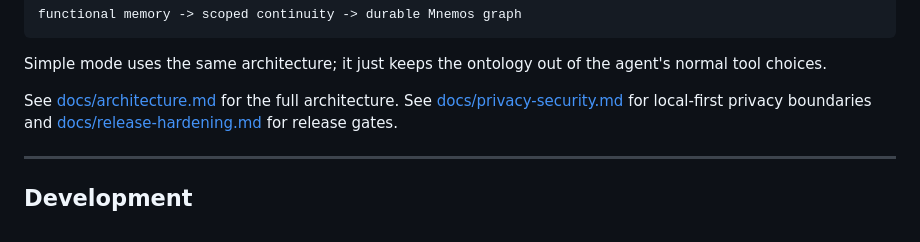
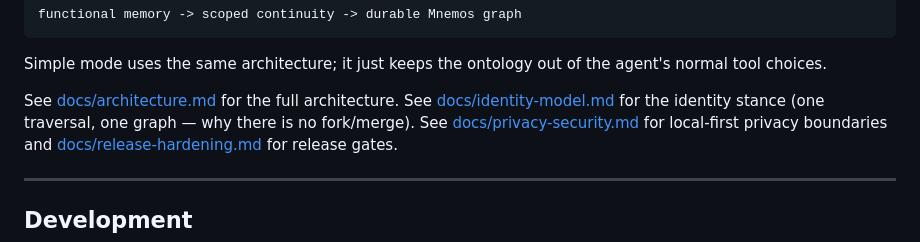
Before and after one commit to Aeshara1014/mnemos, a Markdown page: README.md, the part around the change. GitHub-like rendering.

```diff
--- a/README.md
+++ b/README.md
@@ -282,6 +282,8 @@ Simple mode uses the same architecture; it just keeps the ontology out of the
 agent's normal tool choices.
 
 See [docs/architecture.md](docs/architecture.md) for the full architecture.
+See [docs/identity-model.md](docs/identity-model.md) for the identity stance
+(one traversal, one graph — why there is no fork/merge).
 See [docs/privacy-security.md](docs/privacy-security.md) for local-first
 privacy boundaries and [docs/release-hardening.md](docs/release-hardening.md)
 for release gates.
```
Also changed, not shown: docs/identity-model.md (added, +105 -0 lines).
